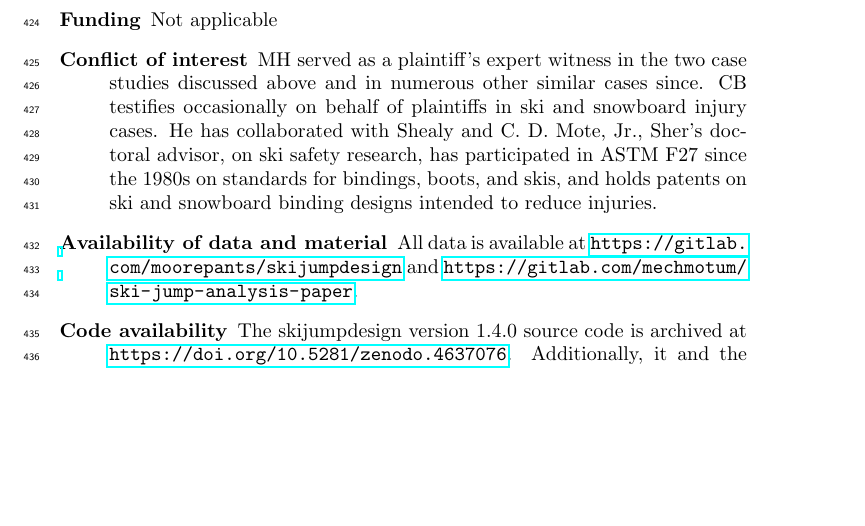
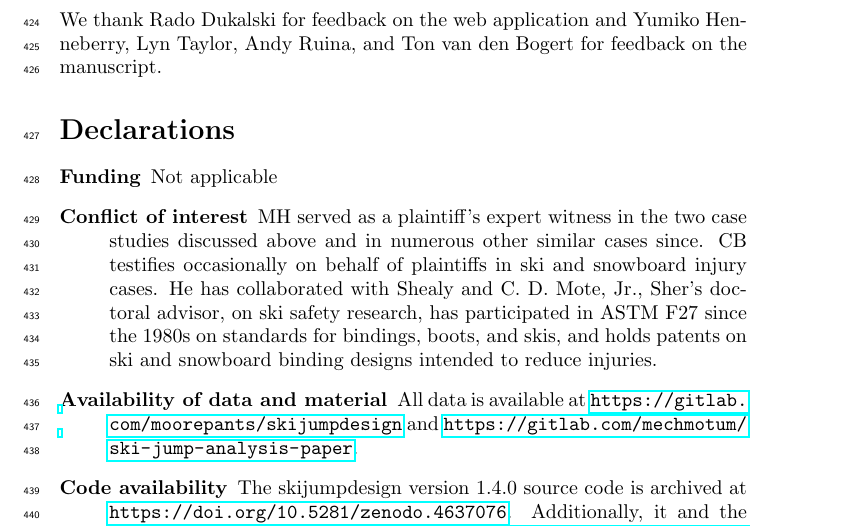
Before and after one commit to mechmotum/ski-analysis-paper, a LaTeX paper (main.tex): part of page 15 of 20, cut at the place of the change, the shorter picture padded with empty space. Compiled offline with pdfLaTeX.

Commit message:
Bring back acknowledgements.

```diff
--- a/main.tex
+++ b/main.tex
@@ -650,10 +650,10 @@ the methods providing a structure for standards development. And minimally, we
 see the software as an immediately usable tool for jump fabricators in the
 field.
 
-%\section*{Acknowledgements}
-%We thank Rado Dukalski for feedback on the web application and Yumiko
-%Henneberry, Lyn Taylor, Andy Ruina, and Ton van den Bogert for feedback on the
-%manuscript.
+\section*{Acknowledgements}
+We thank Rado Dukalski for feedback on the web application and Yumiko
+Henneberry, Lyn Taylor, Andy Ruina, and Ton van den Bogert for feedback on the
+manuscript.
 
 \section*{Declarations}
 \begin{description}
```
